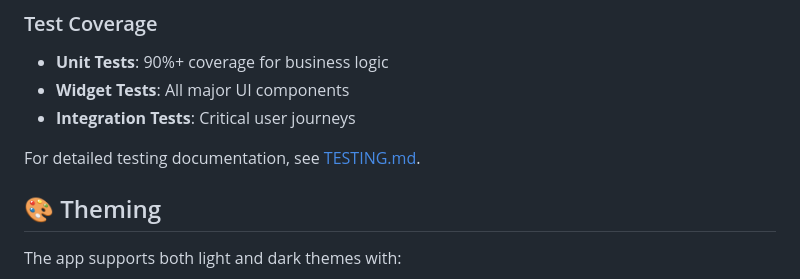
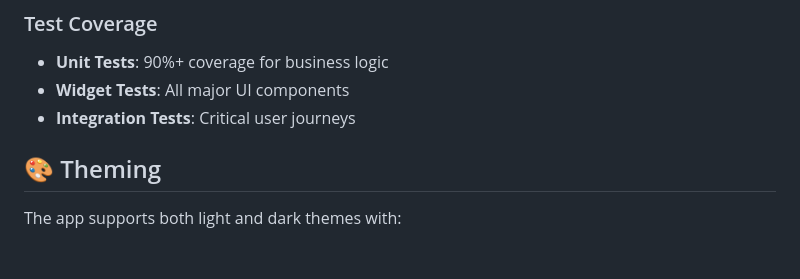
Before and after one commit to sniren210/meme_editor_mobile, a Markdown page: README.md, the part around the change. Drawn GitHub-style; blank space fills up the shorter version.

Commit message:
fix: readme

```diff
--- a/README.md
+++ b/README.md
@@ -215,8 +215,6 @@ flutter test integration_test/          # Integration tests
 - **Widget Tests**: All major UI components
 - **Integration Tests**: Critical user journeys
 
-For detailed testing documentation, see [TESTING.md](TESTING.md).
-
 ## 🎨 Theming
 
 The app supports both light and dark themes with:
```
